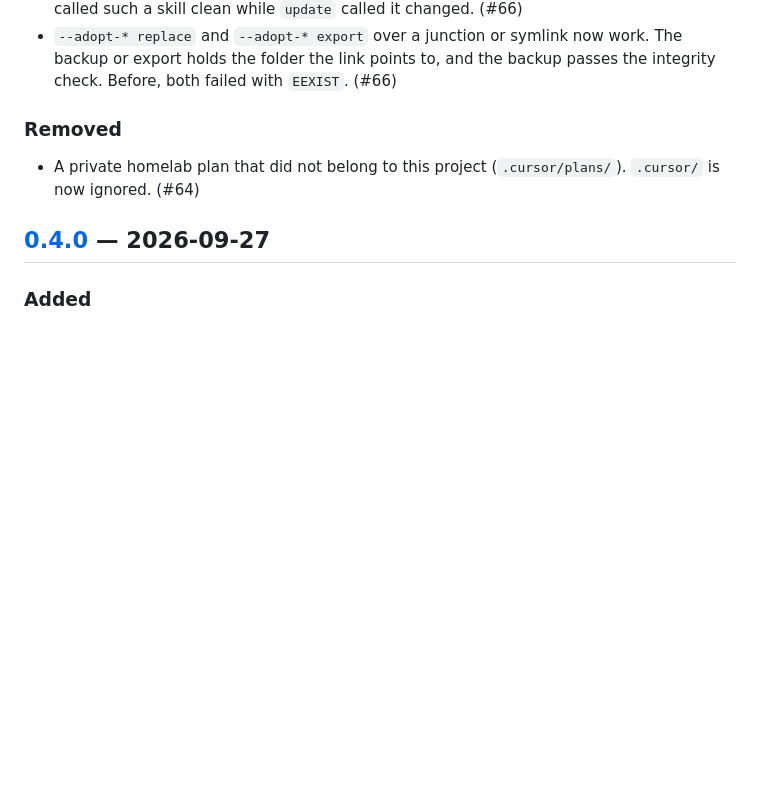
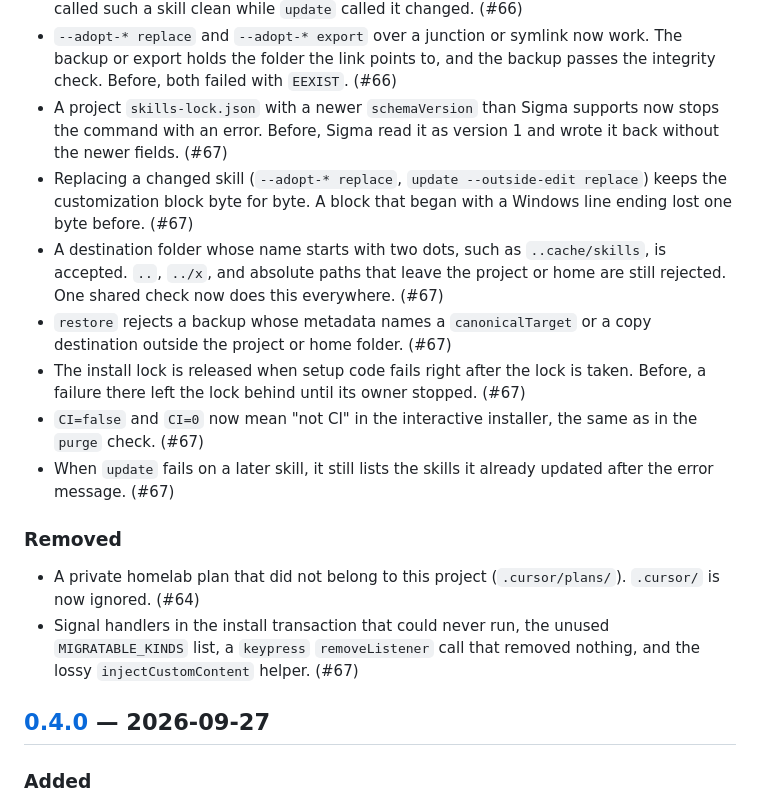
Before and after one commit to Djordje-Stojanovic/Sigmaskills, a Markdown page: CHANGELOG.md, the part around the change. Drawn GitHub-style; blank space fills up the shorter version.

Commit message:
docs(#67): CHANGELOG entries for the small installer fixes
Co-Authored-By: Claude Opus 5.5 <noreply@anthropic.com>

```diff
--- a/CHANGELOG.md
+++ b/CHANGELOG.md
@@ -27,10 +27,18 @@ All notable changes to [Sigmaskills](https://github.com/Djordje-Stojanovic/Sigma
 - Reinstalling over a Sigma-owned link that points to the wrong target now stops with a `wrong-target` error. Before, it printed "Installed" with exit code 0 and left the wrong link in place. (#66)
 - `status`, `update`, and `uninstall` now classify a link that a user added inside a skill the same way, as a local addition. They share one tree walker. Before, `status` and `uninstall` called such a skill clean while `update` called it changed. (#66)
 - `--adopt-* replace` and `--adopt-* export` over a junction or symlink now work. The backup or export holds the folder the link points to, and the backup passes the integrity check. Before, both failed with `EEXIST`. (#66)
+- A project `skills-lock.json` with a newer `schemaVersion` than Sigma supports now stops the command with an error. Before, Sigma read it as version 1 and wrote it back without the newer fields. (#67)
+- Replacing a changed skill (`--adopt-* replace`, `update --outside-edit replace`) keeps the customization block byte for byte. A block that began with a Windows line ending lost one byte before. (#67)
+- A destination folder whose name starts with two dots, such as `..cache/skills`, is accepted. `..`, `../x`, and absolute paths that leave the project or home are still rejected. One shared check now does this everywhere. (#67)
+- `restore` rejects a backup whose metadata names a `canonicalTarget` or a copy destination outside the project or home folder. (#67)
+- The install lock is released when setup code fails right after the lock is taken. Before, a failure there left the lock behind until its owner stopped. (#67)
+- `CI=false` and `CI=0` now mean "not CI" in the interactive installer, the same as in the `purge` check. (#67)
+- When `update` fails on a later skill, it still lists the skills it already updated after the error message. (#67)
 
 ### Removed
 
 - A private homelab plan that did not belong to this project (`.cursor/plans/`). `.cursor/` is now ignored. (#64)
+- Signal handlers in the install transaction that could never run, the unused `MIGRATABLE_KINDS` list, a `keypress` `removeListener` call that removed nothing, and the lossy `injectCustomContent` helper. (#67)
 
 ## [0.4.0] — 2026-09-27
 
```
